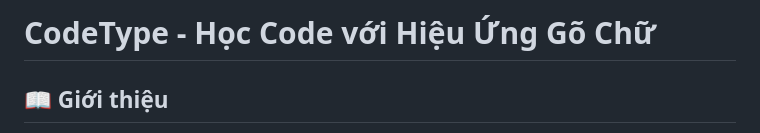
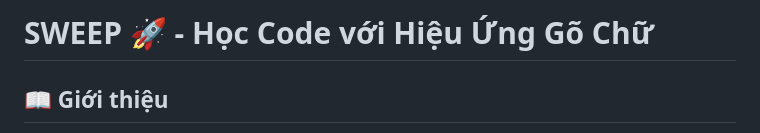
Before and after one commit to sweep207/web-code, a Markdown page: README.md, the part around the change. GitHub-like rendering.

```diff
--- a/README.md
+++ b/README.md
@@ -1,4 +1,4 @@
-# CodeType - Học Code với Hiệu Ứng Gõ Chữ
+# SWEEP 🚀 - Học Code với Hiệu Ứng Gõ Chữ
 
 ## 📖 Giới thiệu
 
```
